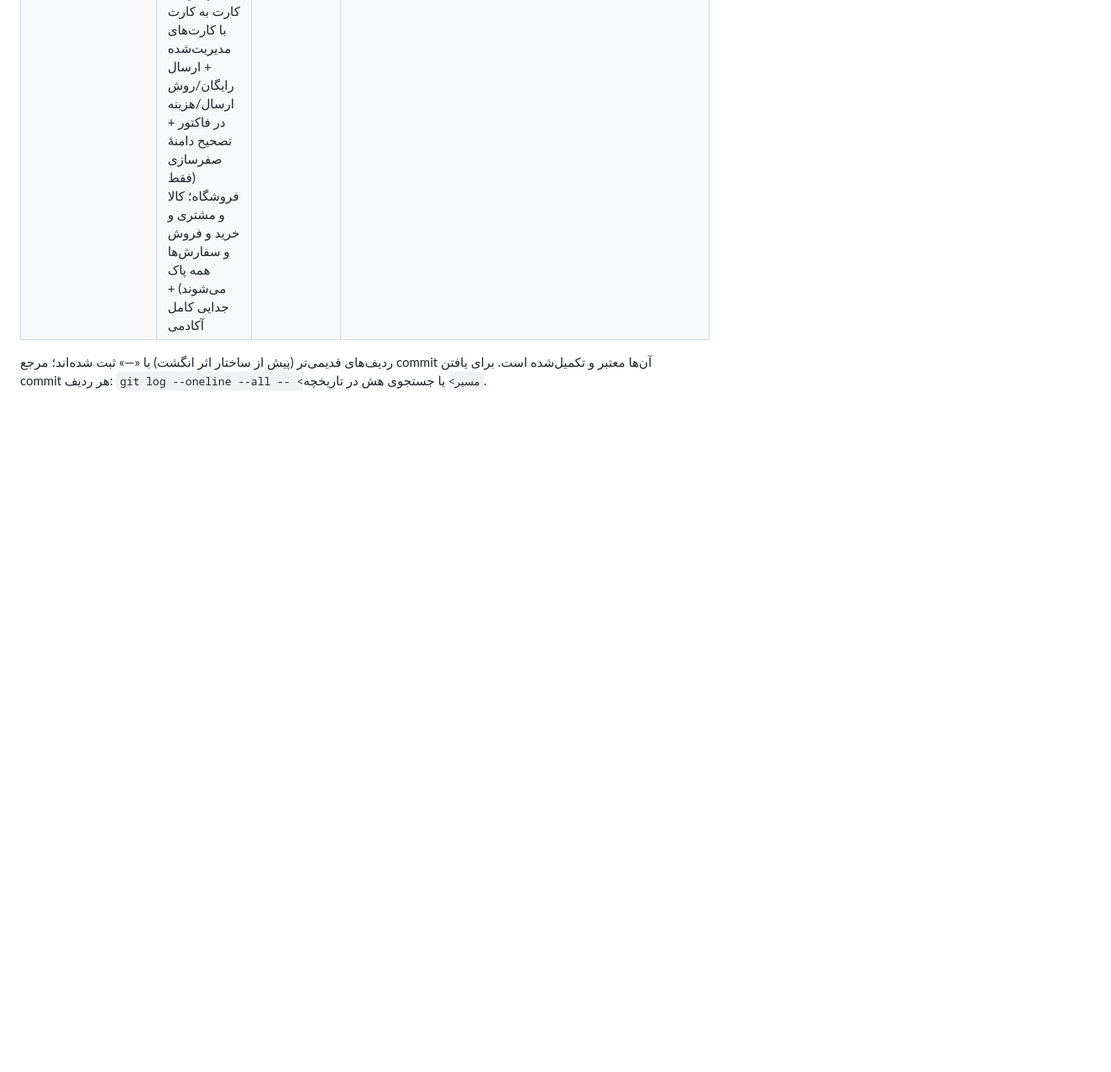
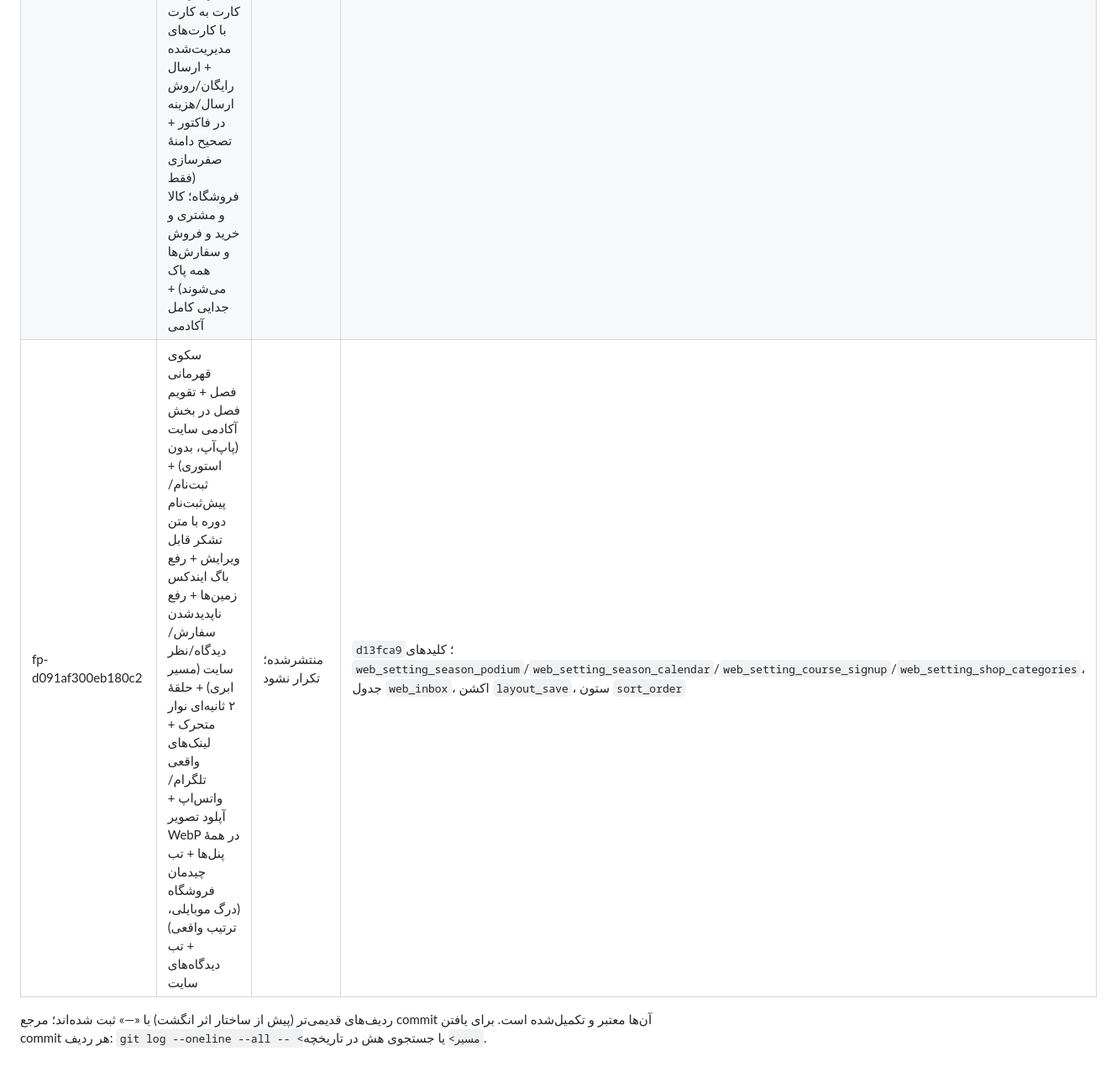
Before and after one commit to babakmvmv-lab/golf-academy-pro, a Markdown page: docs/REQUEST_LOG.md, the part around the change. Shown at 84% size. Rendered like a GitHub page; blank space fills up the shorter version.

Commit message:
ثبت درخواست fp-d091af300eb180c2 در جدول اثر انگشت

```diff
--- a/docs/REQUEST_LOG.md
+++ b/docs/REQUEST_LOG.md
@@ -22,5 +22,6 @@
 | fp-aa35145e377dbb4b | الحاقیهٔ قانون تکرار: تعریف «کل پیام عیناً یکسان» + ساختار ماشینی ضدتکرار و پروتکل عدم برگشتن به عقب | انجام‌شده — ابزار اثر انگشت + به‌روزرسانی `AGENTS.md` + ستون اثر انگشت همین جدول | `154a717` |
 | fp-6c06479c9a9bd83a | کالاشدن محصولات طراحی + دکمهٔ صفرسازی عملیاتی با رمز مدیر اصلی + حالت چیدمان ویترین صفحهٔ اول (درگ‌اند‌دراپ و مخفی‌سازی کالا) | منتشرشده؛ تکرار نشود | `250f183`؛ کلید `web_setting_showcase`، اکشن `ops_reset` |
 | fp-b1a6e0c77b4cfbc1 | خرید ساختگی «مراد وند کمپانی» (هر کالا ۵ عدد در ۳ فاکتور ماه گذشته) + رزرو هوشمند ۵ دقیقه‌ای سبد + ثبت سریع کالا داخل فرم خرید + ساختار عمومی درگاه بانکی (چسباندن اطلاعات بانک، بدون برنامه‌نویسی) با لوگوی بانک‌ها + گام اجباری رسید کارت به کارت با کارت‌های مدیریت‌شده + ارسال رایگان/روش ارسال/هزینه در فاکتور + تصحیح دامنهٔ صفرسازی (فقط فروشگاه؛ کالا و مشتری و خرید و فروش و سفارش‌ها همه پاک می‌شوند) + جدایی کامل آکادمی | منتشرشده؛ تکرار نشود | `7dcb5cc`؛ توابع `web_order_api`/`web-order`، کلیدهای `web_setting_payment_gateways`/`web_setting_pay_cards`، اکشن‌های `payments_save`/`cards_save`/`orders` |
+| fp-d091af300eb180c2 | سکوی قهرمانی فصل + تقویم فصل در بخش آکادمی سایت (پاپ‌آپ، بدون استوری) + ثبت‌نام/پیش‌ثبت‌نام دوره با متن تشکر قابل ویرایش + رفع باگ ایندکس زمین‌ها + رفع ناپدیدشدن سفارش/دیدگاه/نظر سایت (مسیر ابری) + حلقهٔ ۲ ثانیه‌ای نوار متحرک + لینک‌های واقعی تلگرام/واتس‌اپ + آپلود تصویر WebP در همهٔ پنل‌ها + تب چیدمان فروشگاه (درگ موبایلی، ترتیب واقعی) + تب دیدگاه‌های سایت | منتشرشده؛ تکرار نشود | `d13fca9`؛ کلیدهای `web_setting_season_podium`/`web_setting_season_calendar`/`web_setting_course_signup`/`web_setting_shop_categories`، جدول `web_inbox`، اکشن `layout_save`، ستون `sort_order` |
 
 ردیف‌های قدیمی‌تر (پیش از ساختار اثر انگشت) با «—» ثبت شده‌اند؛ مرجع commit آن‌ها معتبر و تکمیل‌شده است. برای یافتن commit هر ردیف: `git log --oneline --all -- <مسیر>` یا جستجوی هش در تاریخچه.
```
